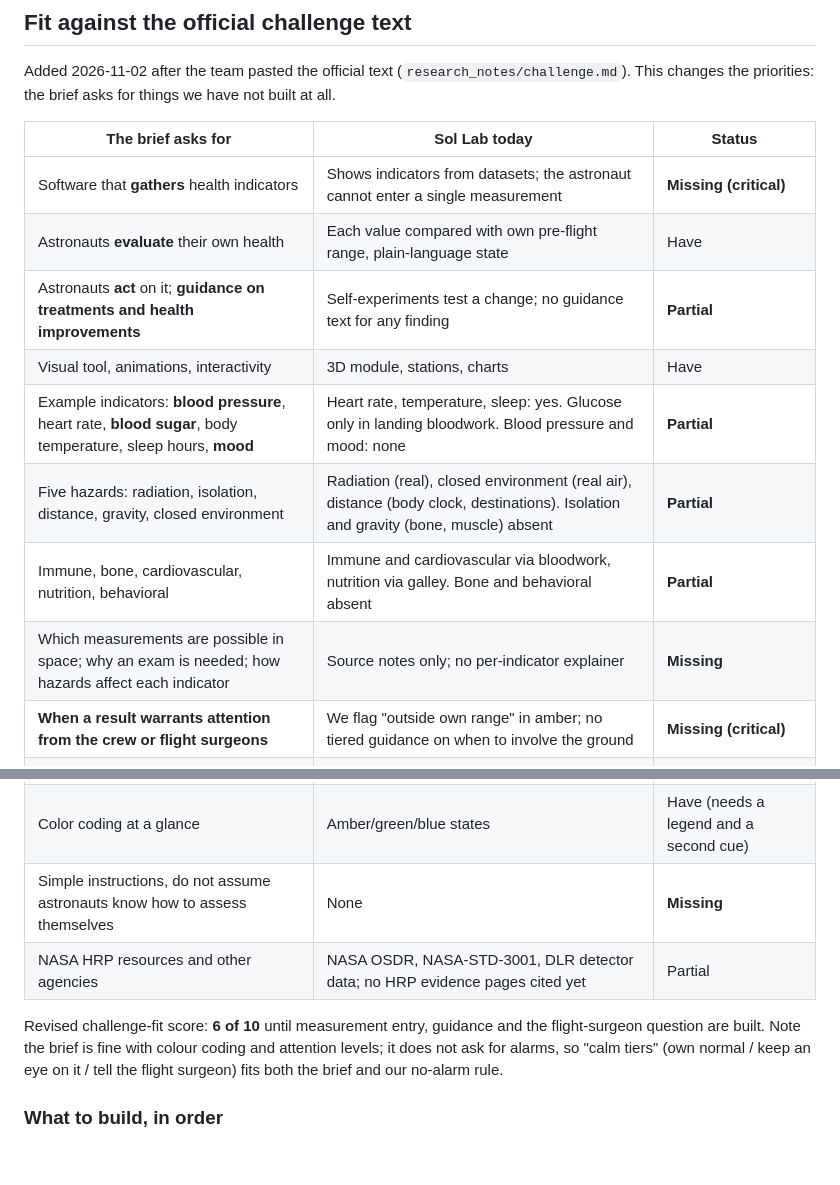
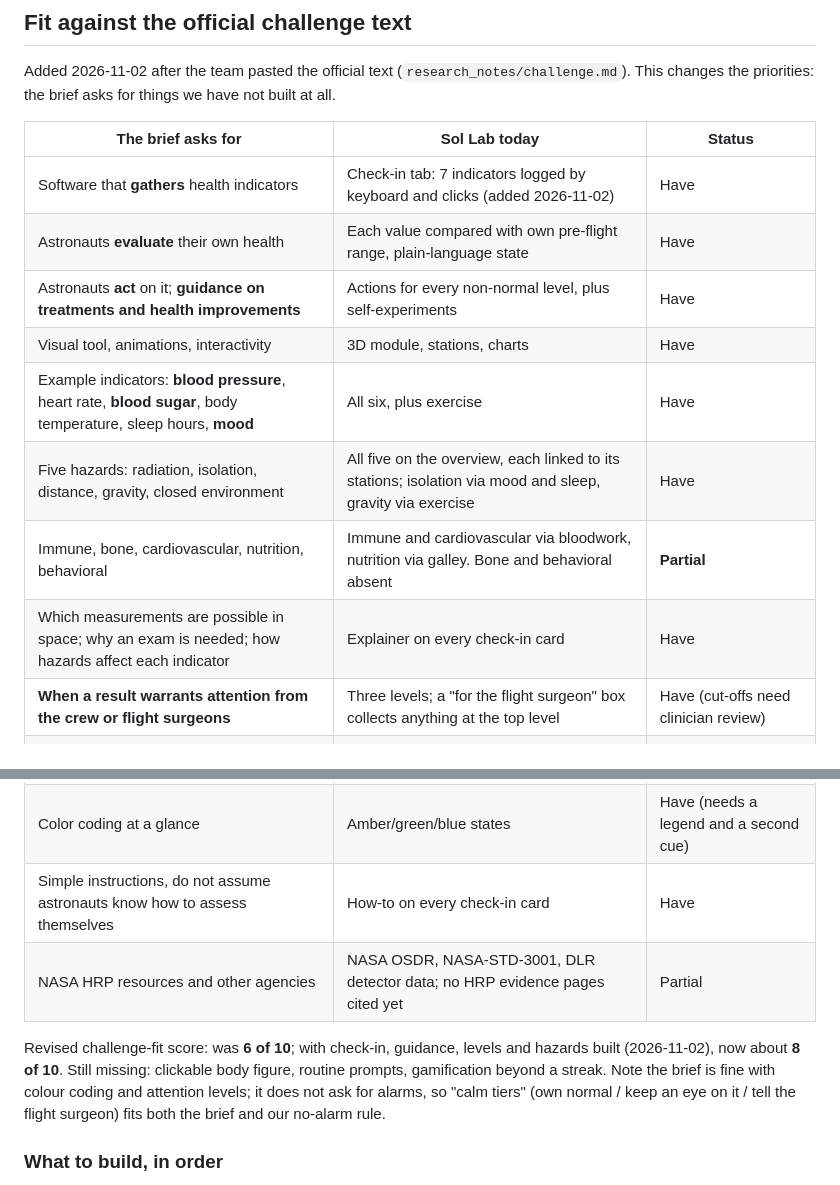
Before and after one commit to palashraks-afk/NASA-Space-Apps, a Markdown page: docs/GAP_ANALYSIS.md, 2 parts joined by grey strips. Drawn GitHub-style; blank space fills up the shorter version.

```diff
--- a/docs/GAP_ANALYSIS.md
+++ b/docs/GAP_ANALYSIS.md
@@ -35,15 +35,15 @@ Added 2026-11-02 after the team pasted the official text (`research_notes/challe
 
 | The brief asks for | Sol Lab today | Status |
 |---|---|---|
-| Software that **gathers** health indicators | Shows indicators from datasets; the astronaut cannot enter a single measurement | **Missing (critical)** |
+| Software that **gathers** health indicators | Check-in tab: 7 indicators logged by keyboard and clicks (added 2026-11-02) | Have |
 | Astronauts **evaluate** their own health | Each value compared with own pre-flight range, plain-language state | Have |
-| Astronauts **act** on it; **guidance on treatments and health improvements** | Self-experiments test a change; no guidance text for any finding | **Partial** |
+| Astronauts **act** on it; **guidance on treatments and health improvements** | Actions for every non-normal level, plus self-experiments | Have |
 | Visual tool, animations, interactivity | 3D module, stations, charts | Have |
-| Example indicators: **blood pressure**, heart rate, **blood sugar**, body temperature, sleep hours, **mood** | Heart rate, temperature, sleep: yes. Glucose only in landing bloodwork. Blood pressure and mood: none | **Partial** |
-| Five hazards: radiation, isolation, distance, gravity, closed environment | Radiation (real), closed environment (real air), distance (body clock, destinations). Isolation and gravity (bone, muscle) absent | **Partial** |
+| Example indicators: **blood pressure**, heart rate, **blood sugar**, body temperature, sleep hours, **mood** | All six, plus exercise | Have |
+| Five hazards: radiation, isolation, distance, gravity, closed environment | All five on the overview, each linked to its stations; isolation via mood and sleep, gravity via exercise | Have |
 | Immune, bone, cardiovascular, nutrition, behavioral | Immune and cardiovascular via bloodwork, nutrition via galley. Bone and behavioral absent | **Partial** |
-| Which measurements are possible in space; why an exam is needed; how hazards affect each indicator | Source notes only; no per-indicator explainer | **Missing** |
-| **When a result warrants attention from the crew or flight surgeons** | We flag "outside own range" in amber; no tiered guidance on when to involve the ground | **Missing (critical)** |
+| Which measurements are possible in space; why an exam is needed; how hazards affect each indicator | Explainer on every check-in card | Have |
+| **When a result warrants attention from the crew or flight surgeons** | Three levels; a "for the flight surgeon" box collects anything at the top level | Have (cut-offs need clinician review) |
 | What actions prevent a critical condition | Experiments only | **Partial** |
 | Clickable human figure, body parts show function and status (suggested) | None | **Missing** (our teammate's 3D work fits here) |
 | Different environments: spacecraft, station, rover, base | Station, Moon base, Mars (window and body clock) | Have |
@@ -51,10 +51,10 @@ Added 2026-11-02 after the team pasted the official text (`research_notes/challe
 | Gamification | Only the experiment flow | **Missing** |
 | Dynamic charts over time | Yes, every station | Have |
 | Color coding at a glance | Amber/green/blue states | Have (needs a legend and a second cue) |
-| Simple instructions, do not assume astronauts know how to assess themselves | None | **Missing** |
+| Simple instructions, do not assume astronauts know how to assess themselves | How-to on every check-in card | Have |
 | NASA HRP resources and other agencies | NASA OSDR, NASA-STD-3001, DLR detector data; no HRP evidence pages cited yet | Partial |
 
-Revised challenge-fit score: **6 of 10** until measurement entry, guidance and the flight-surgeon question are built. Note the brief is fine with colour coding and attention levels; it does not ask for alarms, so "calm tiers" (own normal / keep an eye on it / tell the flight surgeon) fits both the brief and our no-alarm rule.
+Revised challenge-fit score: was **6 of 10**; with check-in, guidance, levels and hazards built (2026-11-02), now about **8 of 10**. Still missing: clickable body figure, routine prompts, gamification beyond a streak. Note the brief is fine with colour coding and attention levels; it does not ask for alarms, so "calm tiers" (own normal / keep an eye on it / tell the flight surgeon) fits both the brief and our no-alarm rule.
 
 ### What to build, in order
 
```
Also changed, not shown: README.md (+4 -2 lines), docs/BUILD_LOG.md (+2 -0 lines), docs/img/checkin.png (added), docs/img/console-overview.png, 6 other files.
